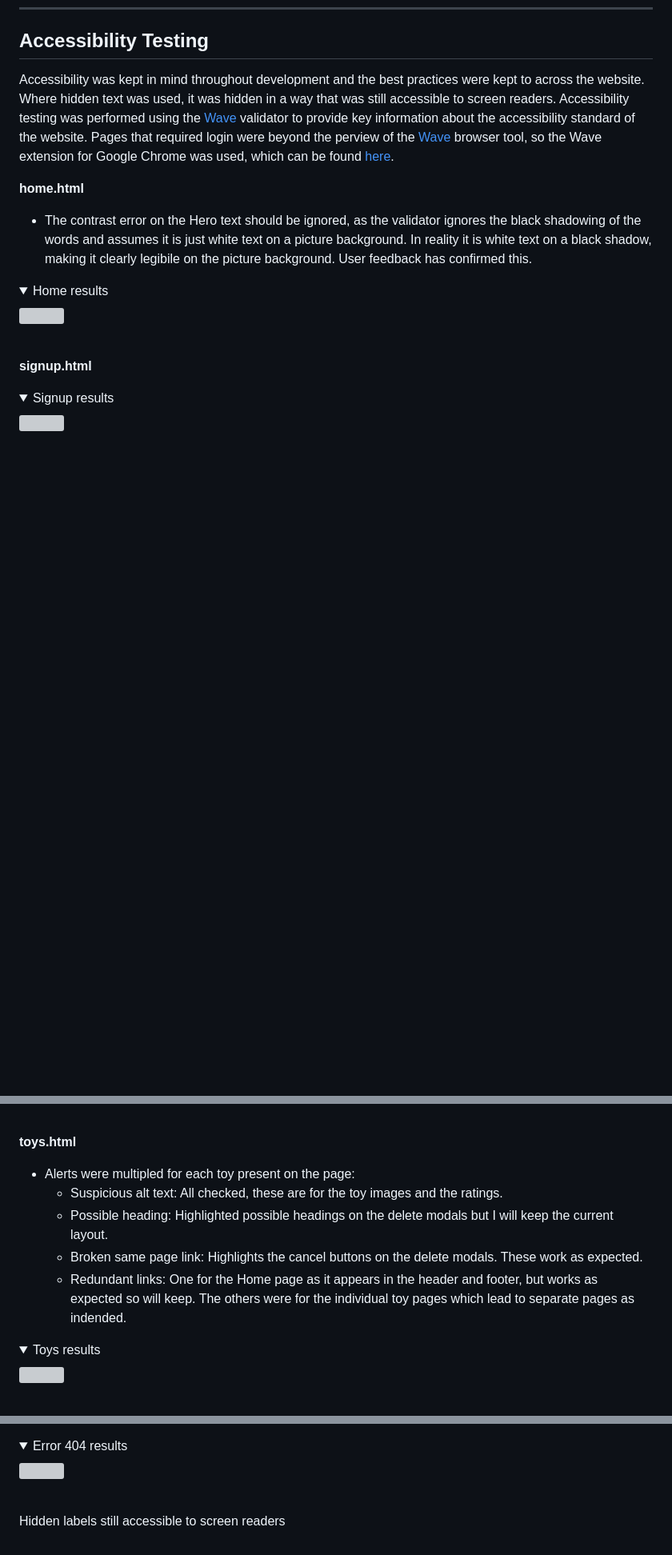
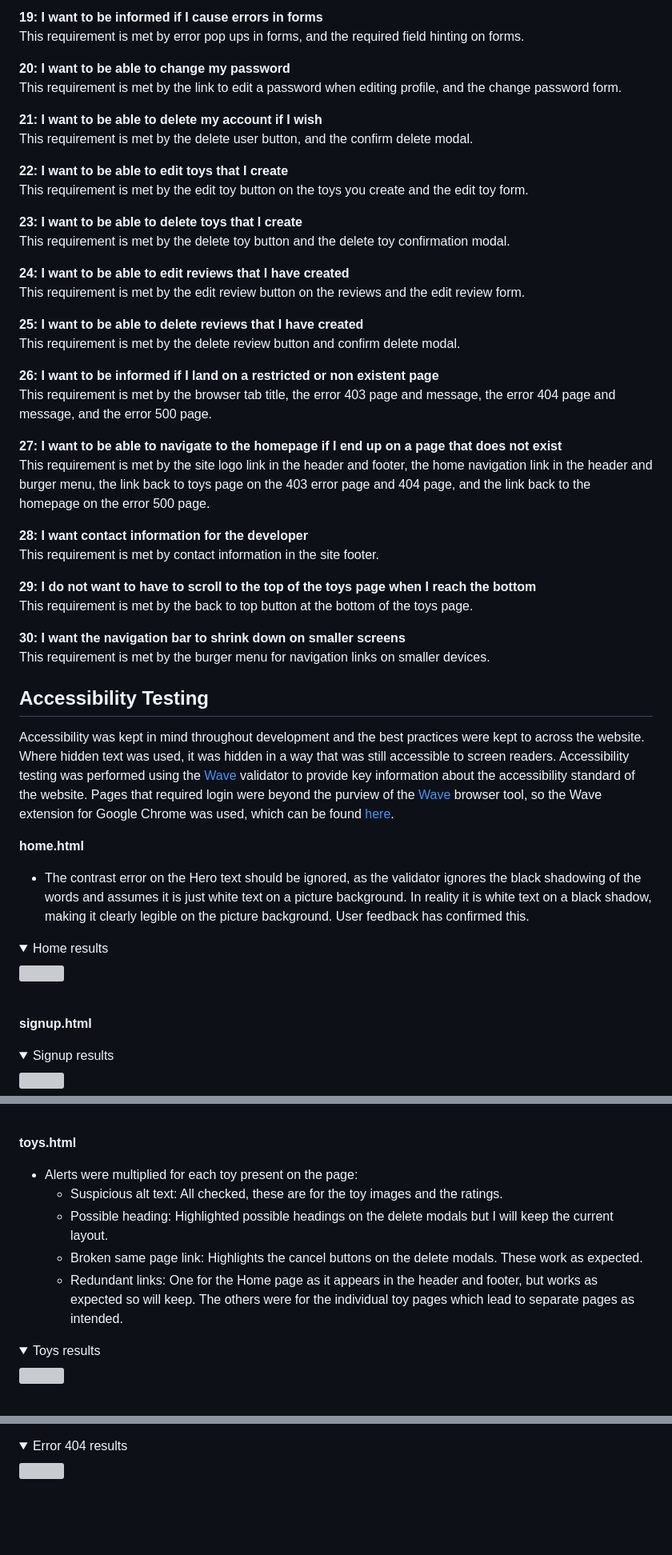
Before and after one commit to amfairley/toytribe, a Markdown page: TESTING.md, 3 parts joined by grey strips. Shown: that part at 80% size. GitHub-like rendering; folded sections open; blank space fills up the shorter version; grey boxes are pictures that could not be loaded.

Commit message:
docs: add user stories testing

```diff
--- a/TESTING.md
+++ b/TESTING.md
@@ -17,9 +78,46 @@ For information on the integrated security built into the app, see SECURITY.md <
+**19: I want to be informed if I cause errors in forms**<br>
+This requirement is met by error pop ups in forms, and the required field hinting on forms.
+
+**20: I want to be able to change my password**<br>
+This requirement is met by the link to edit a password when editing profile, and the change password form.
+
+**21: I want to be able to delete my account if I wish**<br>
+This requirement is met by the delete user button, and the confirm delete modal.
+
+**22: I want to be able to edit toys that I create**<br>
+This requirement is met by the edit toy button on the toys you create and the edit toy form.
+
+**23: I want to be able to delete toys that I create**<br>
+This requirement is met by the delete toy button and the delete toy confirmation modal.
+
+**24: I want to be able to edit reviews that I have created**<br>
+This requirement is met by the edit review button on the reviews and the edit review form.
+
+**25: I want to be able to delete reviews that I have created**<br>
+This requirement is met by the delete review button and confirm delete modal.
+
+**26: I want to be informed if I land on a restricted or non existent page**<br>
+This requirement is met by the browser tab title, the error 403 page and message, the error 404 page and message, and the error 500 page.
+
+**27: I want to be able to navigate to the homepage if I end up on a page that does not exist**<br>
+This requirement is met by the site logo link in the header and footer, the home navigation link in the header and burger menu, the link back to toys page on the 403 error page and 404 page, and the link back to the homepage on the error 500 page.
+
+**28: I want contact information for the developer**<br>
+This requirement is met by contact information in the site footer.
+
+**29: I do not want to have to scroll to the top of the toys page when I reach the bottom**<br>
+This requirement is met by the back to top button at the bottom of the toys page.
+
+**30: I want the navigation bar to shrink down on smaller screens**<br>
+This requirement is met by the burger menu for navigation links on smaller devices.
+
+
 ## Accessibility Testing
 Accessibility was kept in mind throughout development and the best practices were kept to across the website. Where hidden text was used, it was hidden in a way that was still accessible to screen readers.
-Accessibility testing was performed using the [Wave](https://wave.webaim.org/) validator to provide key information about the accessibility standard of the website. Pages that required login were beyond the perview of the [Wave](https://wave.webaim.org/) browser tool, so the Wave extension for Google Chrome was used, which can be found [here](https://wave.webaim.org/extension/).
+Accessibility testing was performed using the [Wave](https://wave.webaim.org/) validator to provide key information about the accessibility standard of the website. Pages that required login were beyond the purview of the [Wave](https://wave.webaim.org/) browser tool, so the Wave extension for Google Chrome was used, which can be found [here](https://wave.webaim.org/extension/).
 
 **home.html**<br>
-- The contrast error on the Hero text should be ignored, as the validator ignores the black shadowing of the words and assumes it is just white text on a picture background. In reality it is white text on a black shadow, making it clearly legibile on the picture background. User feedback has confirmed this.
+- The contrast error on the Hero text should be ignored, as the validator ignores the black shadowing of the words and assumes it is just white text on a picture background. In reality it is white text on a black shadow, making it clearly legible on the picture background. User feedback has confirmed this.
 <details>
 <summary>Home results</summary>
 <img src="/documentation/testing/wave_home.png">
@@ -38,11 +136,11 @@ Accessibility testing was performed using the [Wave](https://wave.webaim.org/) v
 </details><br>
 
 **toys.html**<br>
-- Alerts were multipled for each toy present on the page:
+- Alerts were multiplied for each toy present on the page:
     * Suspicious alt text: All checked, these are for the toy images and the ratings.
     * Possible heading: Highlighted possible headings on the delete modals but I will keep the current layout.
     * Broken same page link: Highlights the cancel buttons on the delete modals. These work as expected.
-    * Redundant links: One for the Home page as it appears in the header and footer, but works as expected so will keep. The others were for the individual toy pages which lead to separate pages as indended.
+    * Redundant links: One for the Home page as it appears in the header and footer, but works as expected so will keep. The others were for the individual toy pages which lead to separate pages as intended.
 <details>
 <summary>Toys results</summary>
 <img src="/documentation/testing/wave_toys.png">
@@ -139,8 +237,3 @@ Alerts
 <summary>Error 404 results</summary>
 <img src="/documentation/testing/wave_500.png">
 </details><br>
-
-
-
-
-Hidden labels still accessible to screen readers
```
Also changed, not shown: other parts of TESTING.md (+61 -0 lines).
